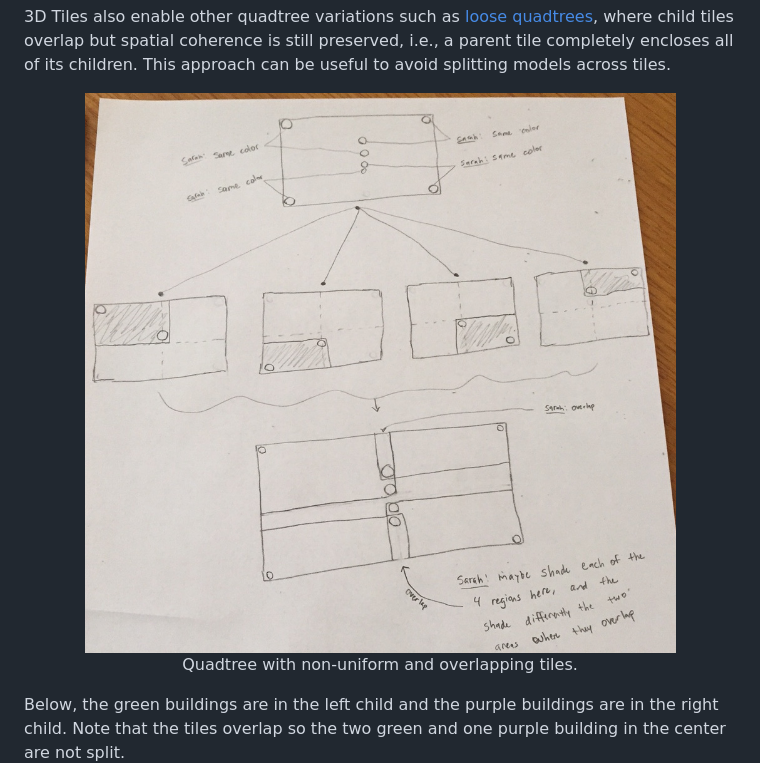
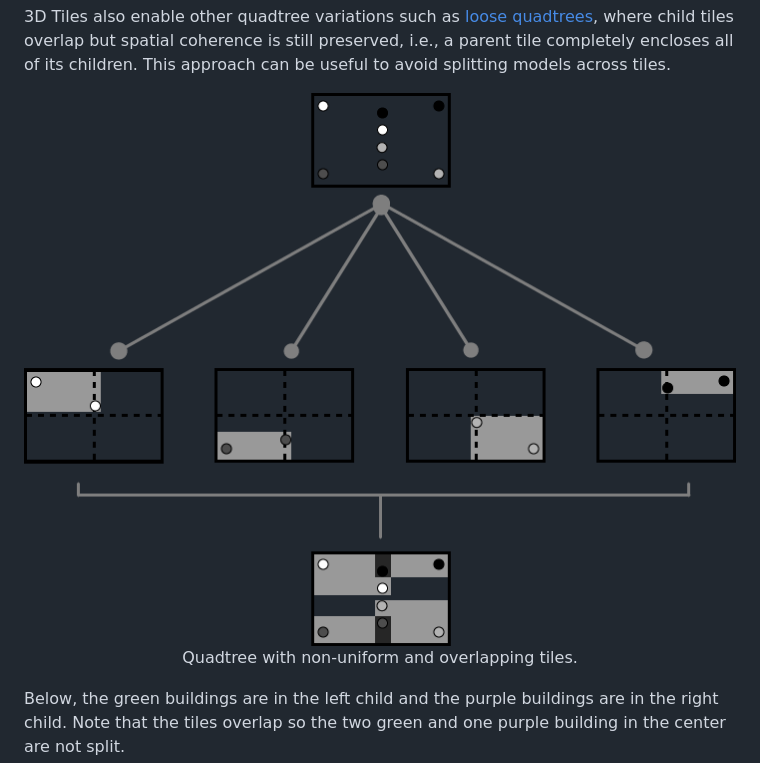
Before and after one commit to CesiumGS/3d-tiles, a Markdown page: README.md, the part around the change. Drawn GitHub-style; pictures changed too: figures/quadtree-overlap.jpg (deleted), figures/quadtree-overlap.png (added).

Commit message:
New quadtree-overlap figures

```diff
--- a/README.md
+++ b/README.md
@@ -210,7 +210,7 @@ For example, here is the root tile and its children for Canary Wharf.  Note the
 3D Tiles also enable other quadtree variations such as [loose quadtrees](http://www.tulrich.com/geekstuff/partitioning.html), where child tiles overlap but spatial coherence is still preserved, i.e., a parent tile completely encloses all of its children.  This approach can be useful to avoid splitting models across tiles.
 
 <p align="center">
-  <img src="figures/quadtree-overlap.jpg" /><br />
+  <img src="figures/quadtree-overlap.png" /><br />
   Quadtree with non-uniform and overlapping tiles.
 </p>
 
```
